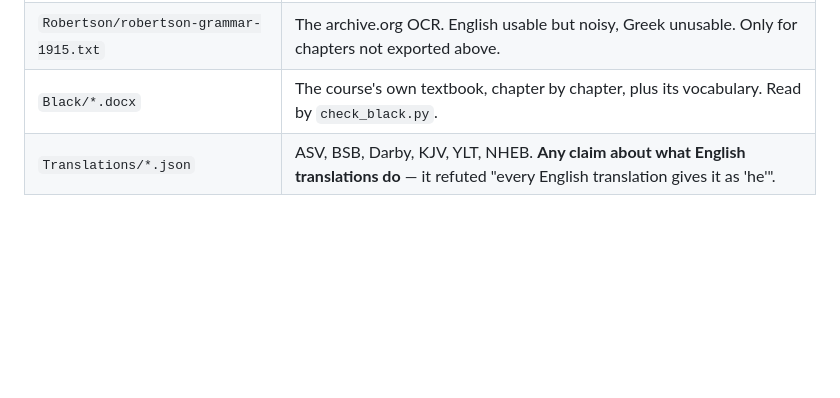
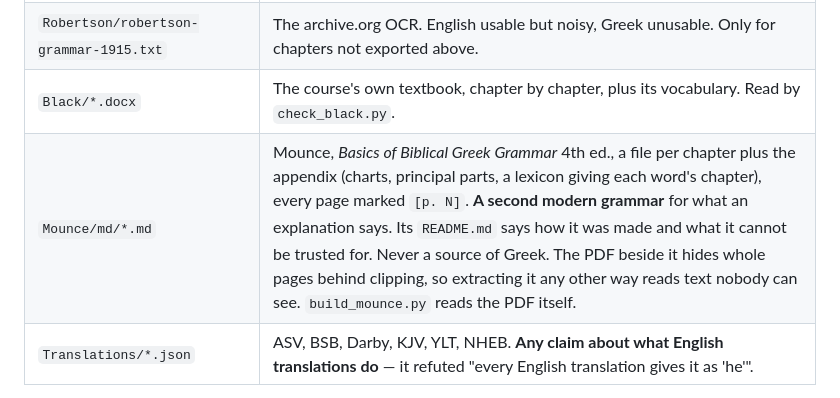
Before and after one commit to kwozymoto/koine-greek, a Markdown page: CLAUDE.md, the part around the change. Drawn GitHub-style; blank space fills up the shorter version.

Commit message:
CLAUDE.md: Mounce on the reference shelf
Mounce's Basics of Biblical Greek Grammar (4th ed.) is now in
../Greek App Reference/Mounce/md/ as a Markdown file per chapter plus the
appendix, each page marked with its printed number, made and checked as
its README there describes. The row says what it settles, that it is never
a source of Greek, and the trap in the PDF: whole pages hidden behind
clipping that every text extractor reads.

Co-Authored-By: Claude Opus 5.5 <noreply@anthropic.com>

```diff
--- a/CLAUDE.md
+++ b/CLAUDE.md
@@ -54,6 +54,7 @@ So, mechanically:
   | `Robertson/chapter_*.docx` | Clean Logos exports with the polytonic Greek intact — XI Cases, XVI Article, XVII Voice, XVIII Tense, XX Verbal Nouns. **Use these.** |
   | `Robertson/robertson-grammar-1915.txt` | The archive.org OCR. English usable but noisy, Greek unusable. Only for chapters not exported above. |
   | `Black/*.docx` | The course's own textbook, chapter by chapter, plus its vocabulary. Read by `check_black.py`. |
+  | `Mounce/md/*.md` | Mounce, *Basics of Biblical Greek Grammar* 4th ed., a file per chapter plus the appendix (charts, principal parts, a lexicon giving each word's chapter), every page marked `[p. N]`. **A second modern grammar** for what an explanation says. Its `README.md` says how it was made and what it cannot be trusted for. Never a source of Greek. The PDF beside it hides whole pages behind clipping, so extracting it any other way reads text nobody can see. `build_mounce.py` reads the PDF itself. |
   | `Translations/*.json` | ASV, BSB, Darby, KJV, YLT, NHEB. **Any claim about what English translations do** — it refuted "every English translation gives it as 'he'". |
 
   The division in rule 8 — mechanically verifiable, catchable by reading,
```
